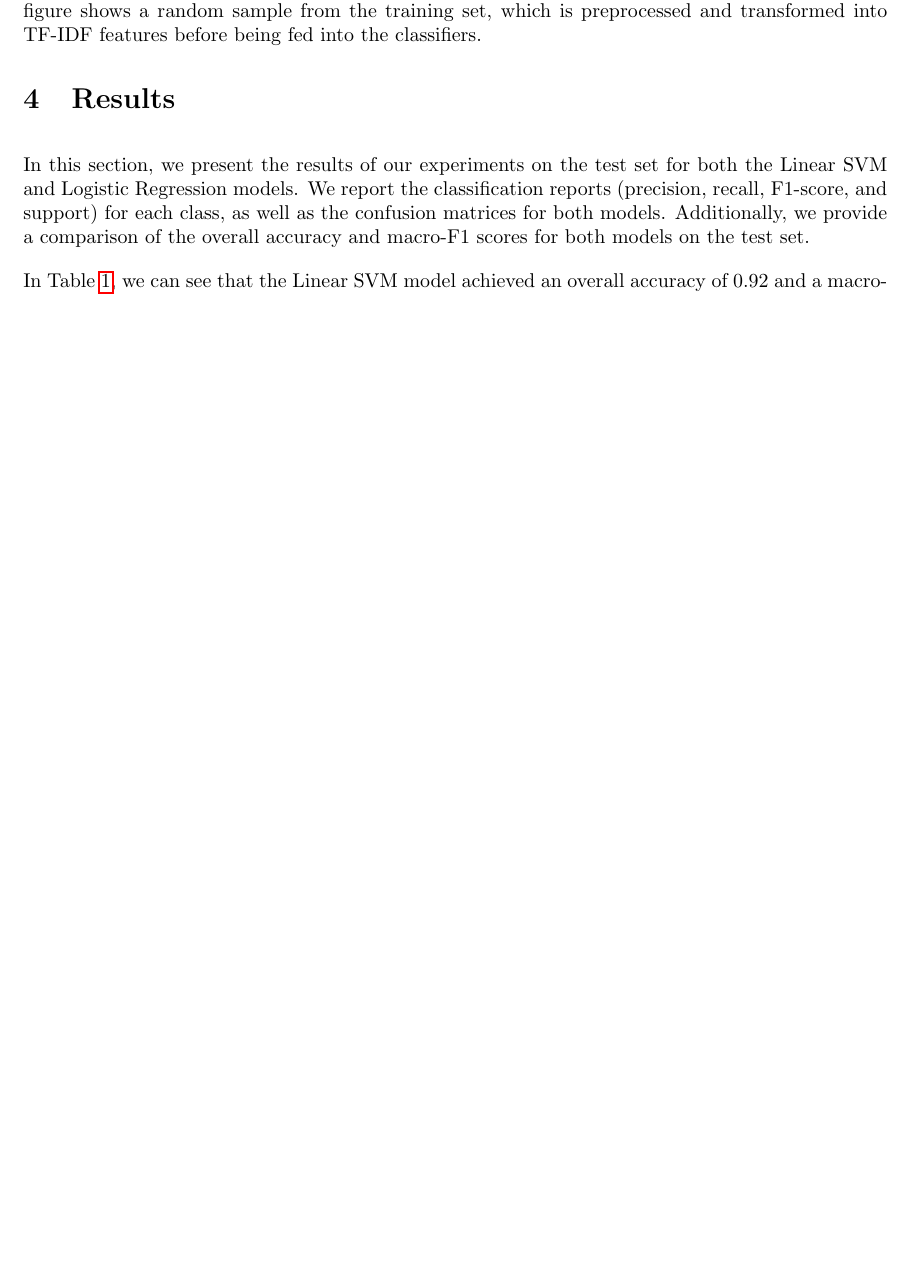
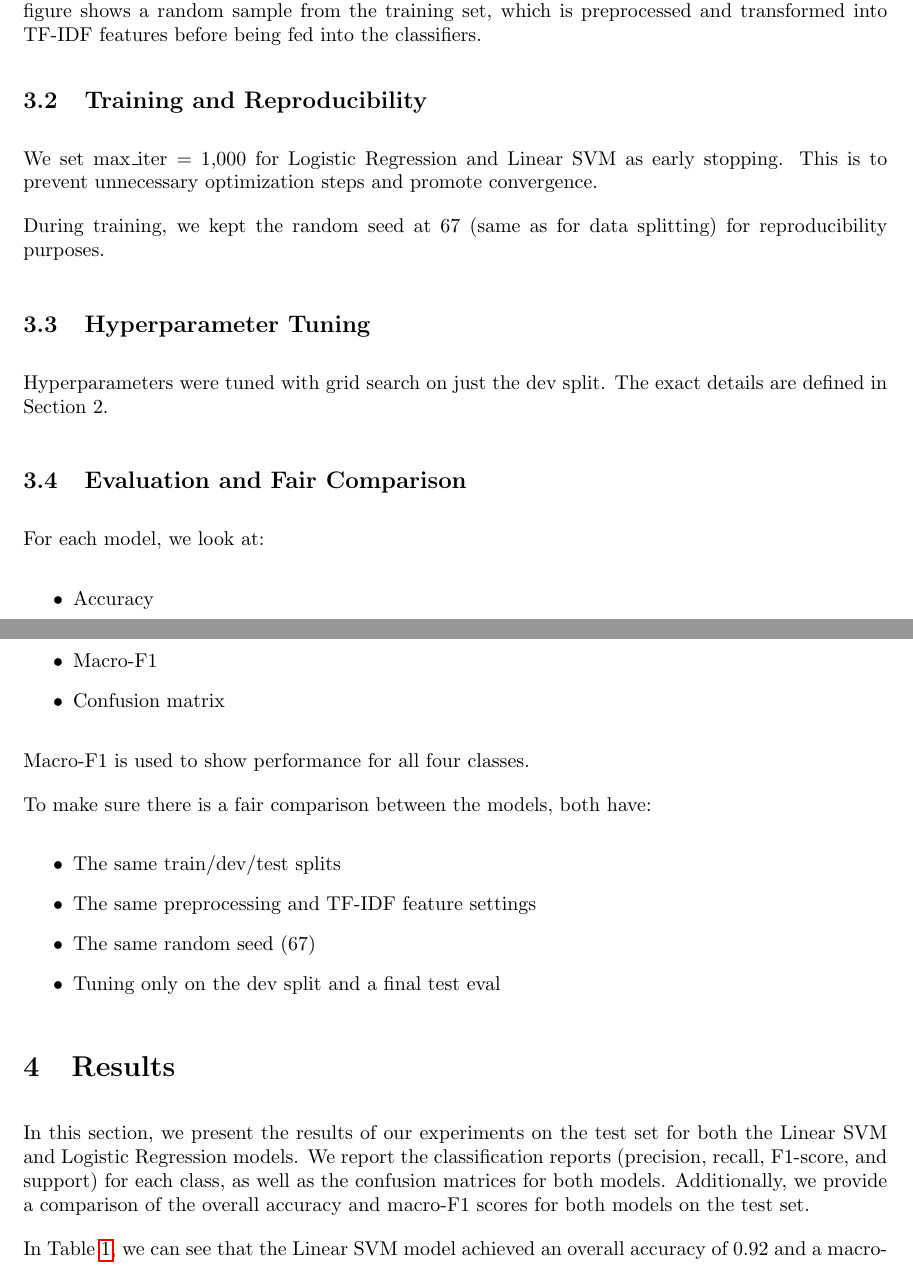
Before and after one commit to ponderingpenguins/natural-language-processing, a LaTeX problem sheet (assignment1/report/nlp_1.tex, which reads assignment1/report/sections/3_experimental_protocol.tex): part of page 4 of 8 before the commit and two parts of pages 4 and 5 of 9 after it, the two joined at a grey line, cut so that both start at the same text, the shorter picture padded with empty space. Compiled offline with pdfLaTeX.

Commit message:
Update section 3

```diff
--- a/assignment1/report/sections/3_experimental_protocol.tex
+++ b/assignment1/report/sections/3_experimental_protocol.tex
@@ -19,0 +16,46 @@ each model are reported in the Results section.
+\subsection{Training and Reproducibility}
+We set max\_iter = 1,000 for Logistic Regression and Linear SVM as early stopping.
+This is to prevent unnecessary optimization steps and promote convergence.
+
+During training, we kept the random seed at 67 (same as for data splitting) for reproducibility purposes.
+
+\subsection{Hyperparameter Tuning}
+Hyperparameters were tuned with grid search on just the dev split.
+The exact details are defined in Section 2.
+
+\subsection{Evaluation and Fair Comparison}
+For each model, we look at:
+\begin{itemize}
+    \item Accuracy
+    \item Macro-F1
+    \item Confusion matrix
+\end{itemize}
+
+Macro-F1 is used to show performance for all four classes.
+
+To make sure there is a fair comparison between the models, both have:
+\begin{itemize}
+    \item The same train/dev/test splits
+    \item The same preprocessing and TF-IDF feature settings
+    \item The same random seed (67)
+    \item Tuning only on the dev split and a final test eval
+\end{itemize}
+
+
+% We employed early stopping based on max iterations to prevent overfitting
+% and ensure that our models converged properly.
+% For the Logistic Regression model, we set a maximum of 1000 iterations,
+% while for the Linear SVM model, we also set a maximum of 1000 iterations.
+% While training we fixed the random seed to $67$, the same one used for
+% data splitting, to ensure reproducibility of our results.
+
+% For hyperparameter tuning, we performed a grid search over a predefined
+% set of hyperparameters for both models.
+% For the TF-IDF + Logistic Regression model, we searched over the regularization
+% parameter \( C \) with values [0.01, 0.1, 1.0, 100.0].
+% For the TF-IDF + LinearSVM model, we searched over both the regularization
+% parameter \( C \) with values [0.01, 0.1, 1.0, 10.0, 100.0] and the loss
+% function with options \texttt{["hinge", "squared\_hinge"]}.
+% We selected the best hyperparameters based on the development set accuracy.
+% The best hyperparameters and their corresponding development accuracies for
+% each model are reported in the Results section.
```
Also changed, not shown: assignment1/report/sections/2_models.tex (+2 -2 lines), assignment1/report/sections/3_experimental_protocol.tex (28 more changed lines), 1 other file.
